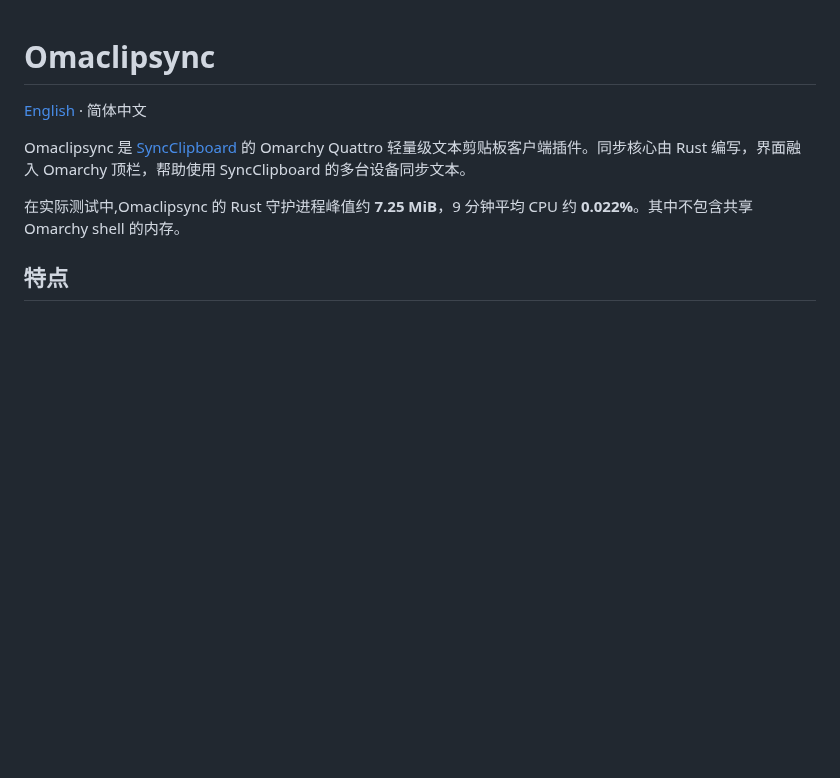
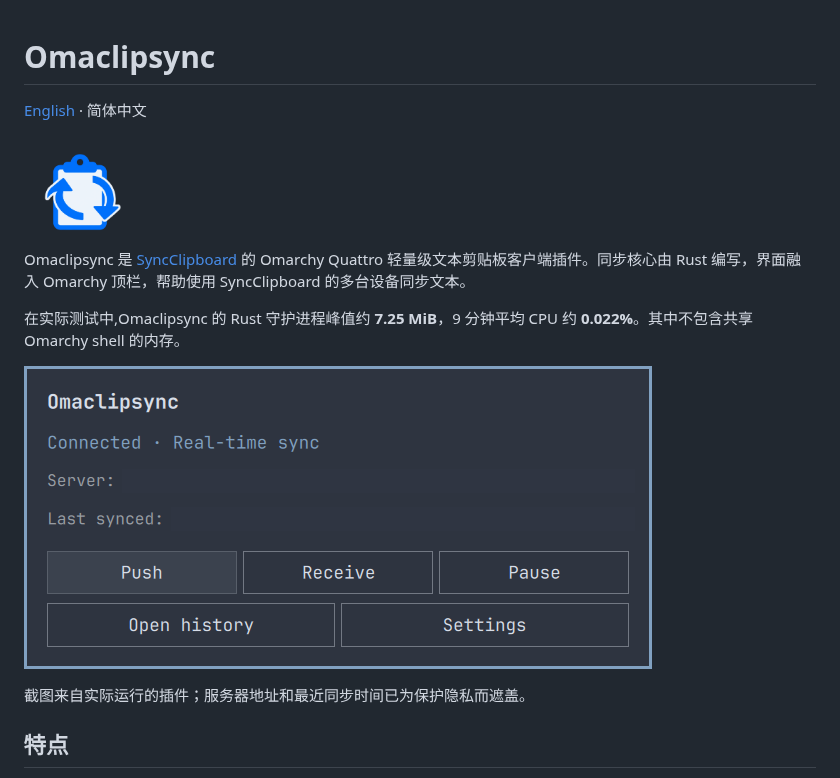
Before and after one commit to Infinifar/omaclipsync, a Markdown page: README-ZH.md, the part around the change. Rendered like a GitHub page; pictures changed too: assets/omaclipsync-icon.png (added), preview.png (added); blank space fills up the shorter version.

```diff
--- a/README-ZH.md
+++ b/README-ZH.md
@@ -2,9 +2,15 @@
 
 [English](README.md) · 简体中文
 
+<img src="assets/omaclipsync-icon.png" alt="Omaclipsync 图标" width="112">
+
 Omaclipsync 是 [SyncClipboard](https://github.com/Jeric-X/SyncClipboard) 的 Omarchy Quattro 轻量级文本剪贴板客户端插件。同步核心由 Rust 编写，界面融入 Omarchy 顶栏，帮助使用 SyncClipboard 的多台设备同步文本。
 
 在实际测试中,Omaclipsync 的 Rust 守护进程峰值约 **7.25 MiB**，9 分钟平均 CPU 约 **0.022%**。其中不包含共享 Omarchy shell 的内存。
+
+![Omaclipsync 主面板](preview.png)
+
+截图来自实际运行的插件；服务器地址和最近同步时间已为保护隐私而遮盖。
 
 ## 特点
 
```
Also changed, not shown: README.md (+6 -0 lines), 1 other file.
